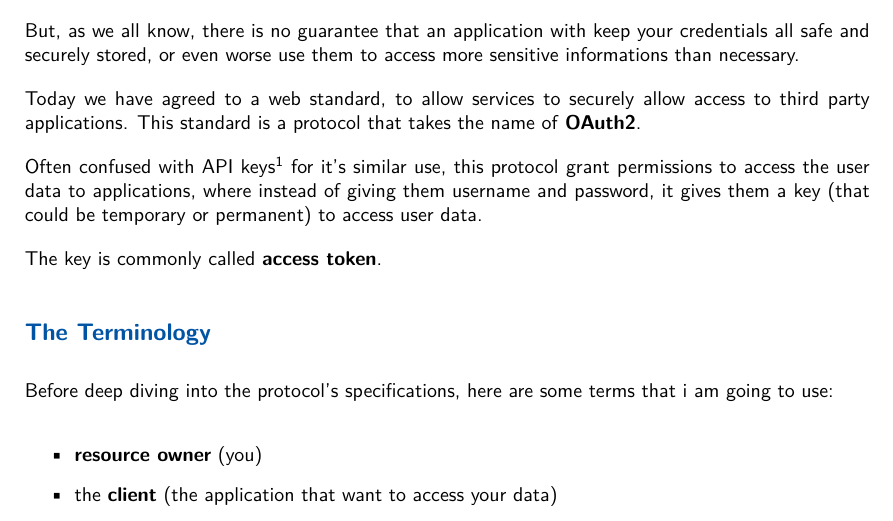
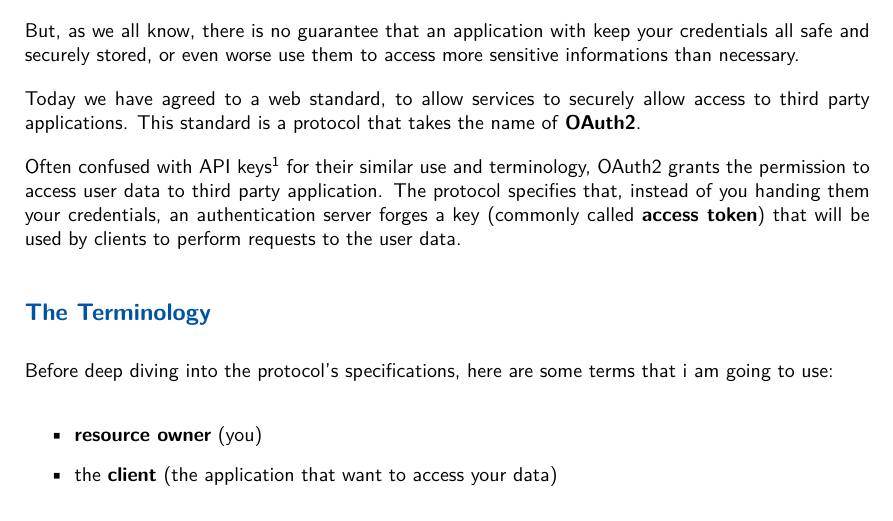
Before and after one commit to ale-cci/Tesi-OAuth2, a LaTeX document (latex/oauth2.tex): part of page 4 of 15, cut so that both start at the same text. Compiled offline with XeLaTeX.

Commit message:
Rewrite introduction

```diff
--- a/latex/oauth2.tex
+++ b/latex/oauth2.tex
@@ -57,12 +57,12 @@ access to third party applications.
 This standard is a protocol that takes the name of \textbf{OAuth2}.
 
 Often confused with API
-keys\footnote{If you are interested in api keys: https://en.wikipedia.org/wiki/Application\_programming\_interface\_key} for it's similar use, this protocol grant
-permissions to access the user data to applications, where instead of giving
-them username and password, it gives them a key (that could be temporary or
-permanent) to access user data.
-
-The key is commonly called \textbf{access token}.
+keys\footnote{If you are interested in api keys: https://en.wikipedia.org/wiki/Application\_programming\_interface\_key}
+for their similar use and terminology, OAuth2 grants the permission to access
+user data to third party application.
+The protocol specifies that, instead of you handing them your credentials, an
+authentication server forges a key (commonly called \textbf{access token}) that
+will be used by clients to perform requests to the user data.
 
 \subsection{The Terminology}
 Before deep diving into the protocol's specifications, here are some terms that
```
